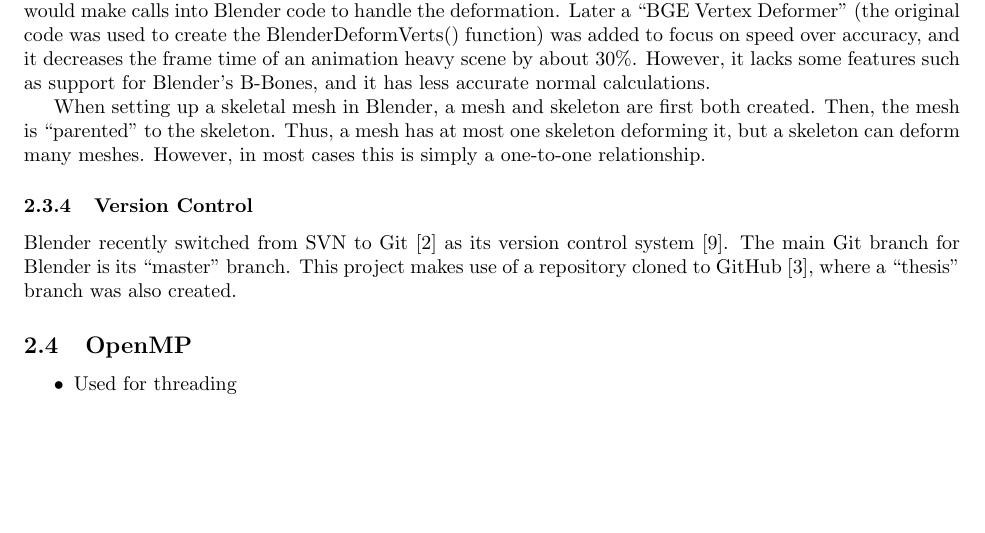
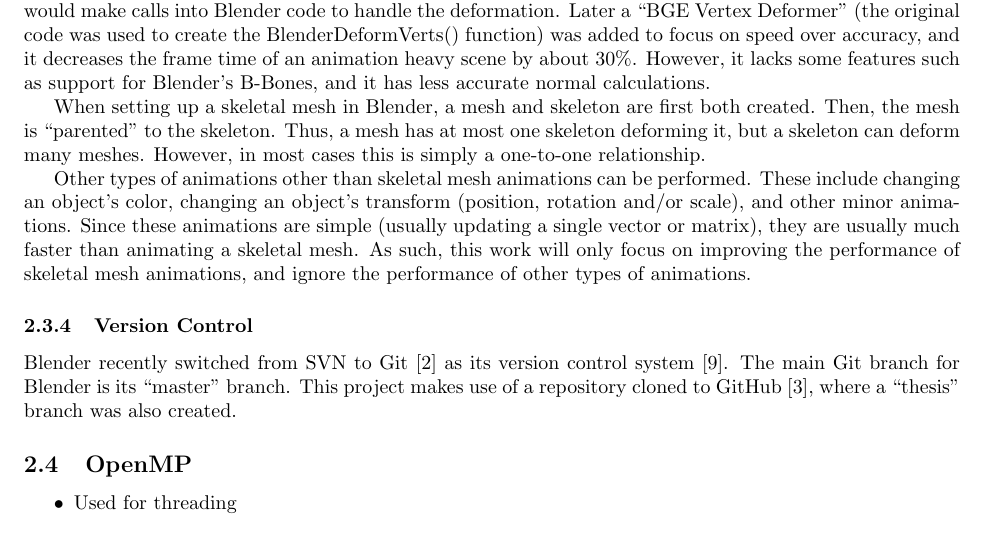
Before and after one commit to Moguri/thesis, a LaTeX thesis (thesis.tex, which reads sections/background.tex): part of page 7 of 14, cut so that both start at the same text, the shorter picture padded with empty space. Compiled offline with pdfLaTeX.

Commit message:
Background/BGE Animation Code: Adding a paragraph on non-skeletal mesh (object) animations.

```diff
--- a/sections/background.tex
+++ b/sections/background.tex
@@ -146,6 +146,11 @@
 Thus, a mesh has at most one skeleton deforming it, but a skeleton can deform many meshes.
 However, in most cases this is simply a one-to-one relationship.
 
+Other types of animations other than skeletal mesh animations can be performed.
+These include changing an object's color, changing an object's transform (position, rotation and/or scale), and other minor animations.
+Since these animations are simple (usually updating a single vector or matrix), they are usually much faster than animating a skeletal mesh.
+As such, this work will only focus on improving the performance of skeletal mesh animations, and ignore the performance of other types of animations.
+
 \subsubsection{Version Control}
 
 Blender recently switched from SVN to Git\cite{git} as its version control system\cite{blendergit}.
```
